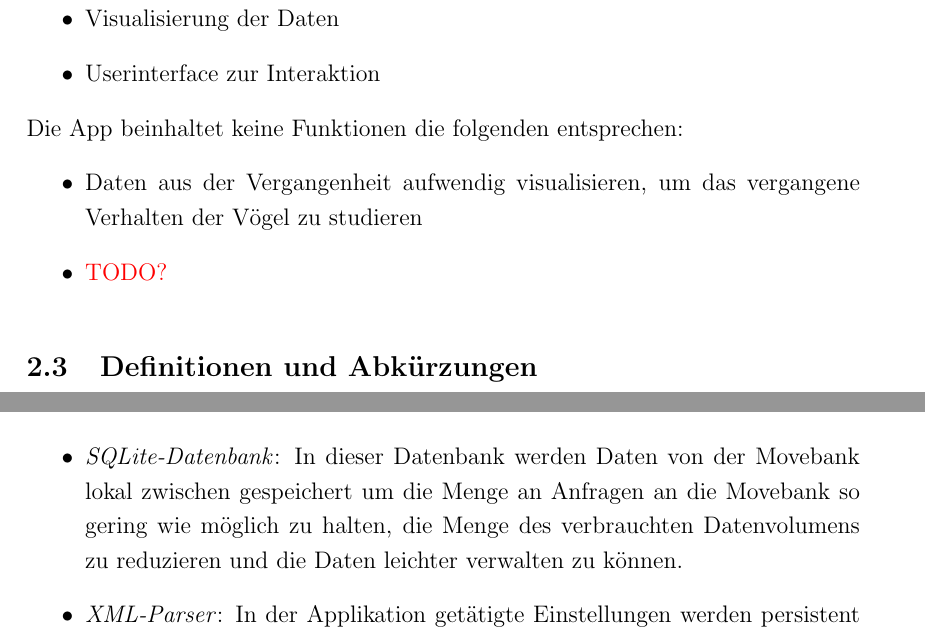
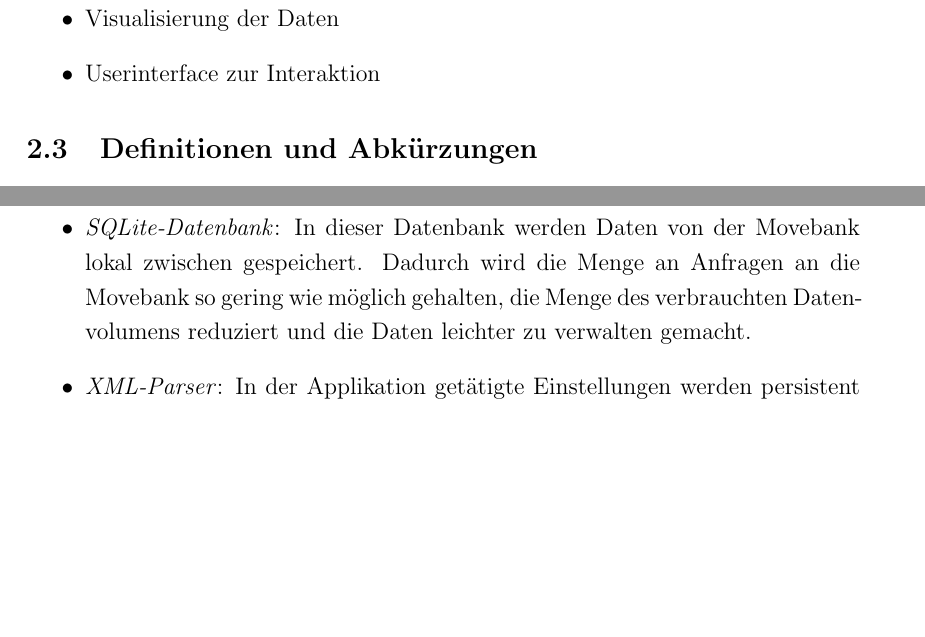
Before and after one commit to xnhp/swp-positionprediction, a LaTeX document (Dokumentation/SDD/SDD.tex): two parts of pages 4 and 6 of 8 before the commit and two parts of pages 4 and 6 of 7 after it, joined at a grey line, cut so that both start at the same text, the shorter picture padded with empty space. Compiled offline with pdfLaTeX.

Commit message:
texte umschreiben/verbessern

```diff
--- a/Dokumentation/SDD/SDD.tex
+++ b/Dokumentation/SDD/SDD.tex
@@ -132,12 +132,6 @@ Diese Dokumentation spezifiert alle Eigenschaften, die unsere App benötigt, um
 	\item Visualisierung der Daten
 	\item Userinterface zur Interaktion
 \end{itemize}
-Die App beinhaltet keine Funktionen die folgenden entsprechen:
-\begin{itemize}
-	\item Daten aus der Vergangenheit aufwendig visualisieren, um das vergangene Verhalten der Vögel zu studieren
-	\item \color{red}{TODO?}
-
-\end{itemize}
 
 
 
@@ -221,6 +215,6 @@ Um Daten nach dem Schließen der Applikation zu behalten, die Menge des Datenvol
 
 \begin{itemize}
-	\item \textit{SQLite-Datenbank}: In dieser Datenbank werden Daten von der Movebank lokal zwischen gespeichert um die Menge an Anfragen an die Movebank so gering wie möglich zu halten, die Menge des verbrauchten Datenvolumens zu reduzieren und die Daten leichter verwalten zu können.
+	\item \textit{SQLite-Datenbank}: In dieser Datenbank werden Daten von der Movebank lokal zwischen gespeichert. Dadurch wird die Menge an Anfragen an die Movebank so gering wie möglich gehalten, die Menge des verbrauchten Datenvolumens reduziert und die Daten leichter zu verwalten gemacht.
 
 	\item \textit{XML-Parser}: In der Applikation getätigte Einstellungen werden persistent in einer XML-Datei gespeichert.
 
```
Also changed, not shown: Dokumentation/SDD/SDD.pdf, Dokumentation/SDD/SDD.tex (5 more changed lines).
